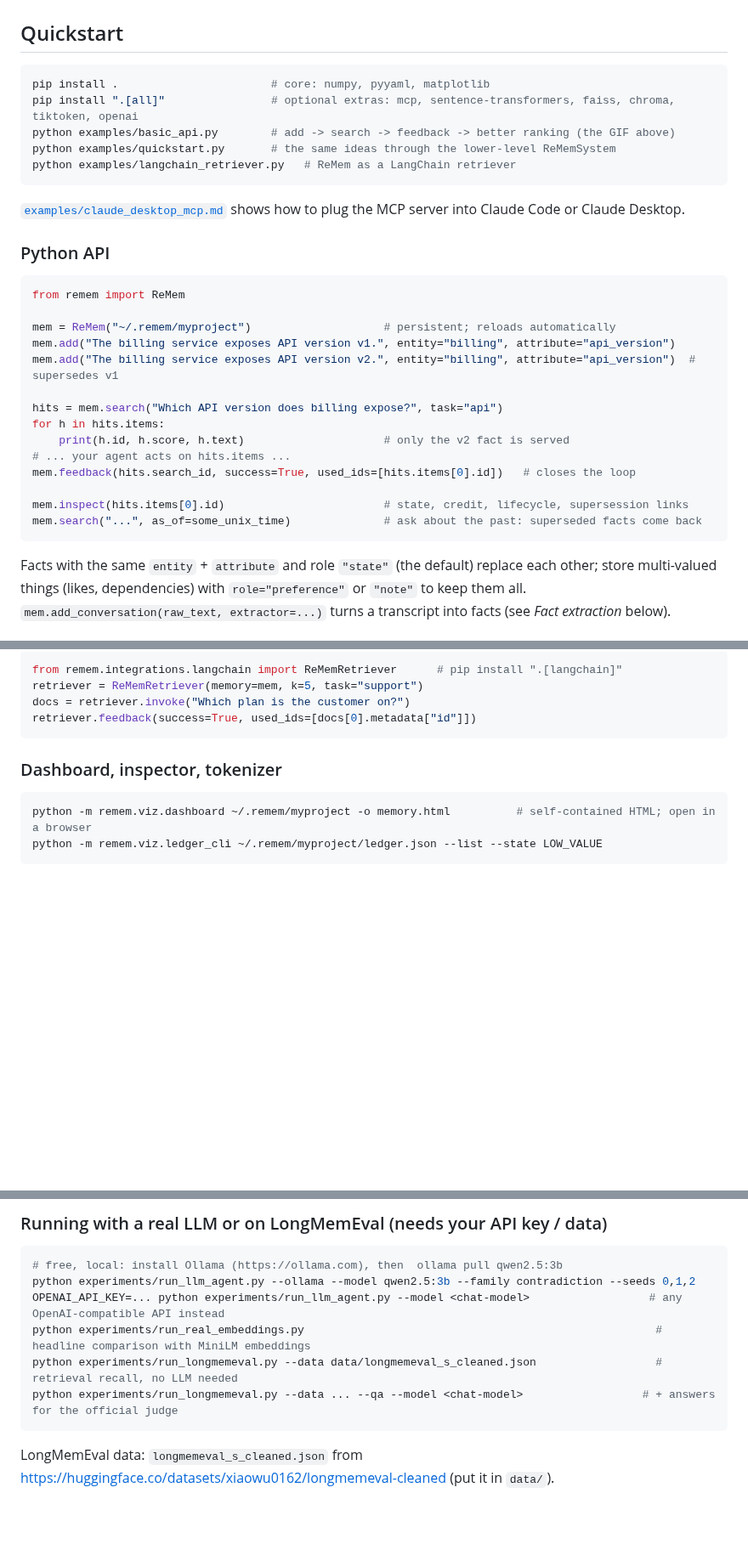
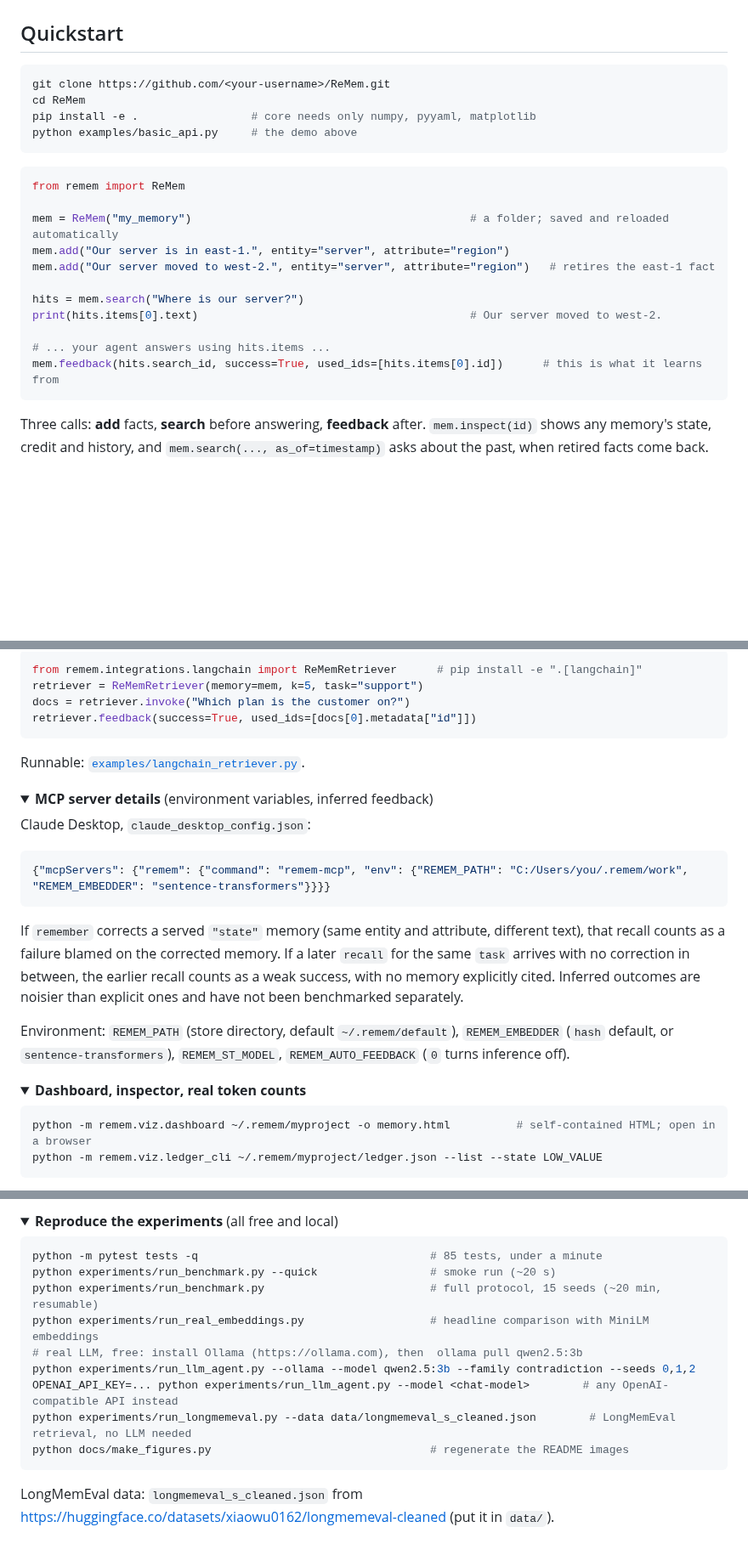
Before and after one commit to visweshdev/ReMem, a Markdown page: README.md, 3 parts joined by grey strips. Shown at 85% size. GitHub-like rendering; folded sections open; blank space fills up the shorter version.

````diff
--- a/README.md
+++ b/README.md
@@ -37,35 +41,26 @@ look-alike note that never helps is demoted after a few rounds of feedback.*
 ## Quickstart
 
 ```bash
-pip install .                       # core: numpy, pyyaml, matplotlib
-pip install ".[all]"                # optional extras: mcp, sentence-transformers, faiss, chroma, tiktoken, openai
-python examples/basic_api.py        # add -> search -> feedback -> better ranking (the GIF above)
-python examples/quickstart.py       # the same ideas through the lower-level ReMemSystem
-python examples/langchain_retriever.py   # ReMem as a LangChain retriever
+git clone https://github.com/<your-username>/ReMem.git
+cd ReMem
+pip install -e .                 # core needs only numpy, pyyaml, matplotlib
+python examples/basic_api.py     # the demo above
 ```
-
-[`examples/claude_desktop_mcp.md`](examples/claude_desktop_mcp.md) shows how to plug the MCP server into Claude Code or Claude Desktop.
-
-### Python API
 
 ```python
 from remem import ReMem
 
-mem = ReMem("~/.remem/myproject")                    # persistent; reloads automatically
-mem.add("The billing service exposes API version v1.", entity="billing", attribute="api_version")
-mem.add("The billing service exposes API version v2.", entity="billing", attribute="api_version")  # supersedes v1
+mem = ReMem("my_memory")                                          # a folder; saved and reloaded automatically
+mem.add("Our server is in east-1.", entity="server", attribute="region")
+mem.add("Our server moved to west-2.", entity="server", attribute="region")   # retires the east-1 fact
 
-hits = mem.search("Which API version does billing expose?", task="api")
-for h in hits.items:
-    print(h.id, h.score, h.text)                     # only the v2 fact is served
-# ... your agent acts on hits.items ...
-mem.feedback(hits.search_id, success=True, used_ids=[hits.items[0].id])   # closes the loop
+hits = mem.search("Where is our server?")
+print(hits.items[0].text)                                         # Our server moved to west-2.
 
-mem.inspect(hits.items[0].id)                        # state, credit, lifecycle, supersession links
-mem.search("...", as_of=some_unix_time)              # ask about the past: superseded facts come back
+# ... your agent answers using hits.items ...
+mem.feedback(hits.search_id, success=True, used_ids=[hits.items[0].id])      # this is what it learns from
 ```
 
-Facts with the same `entity` + `attribute` and role `"state"` (the default) replace each other; store multi-valued things
-(likes, dependencies) with `role="preference"` or `"note"` to keep them all. `mem.add_conversation(raw_text, extractor=...)` turns a
-transcript into facts (see *Fact extraction* below).
+Three calls: **add** facts, **search** before answering, **feedback** after. `mem.inspect(id)` shows any memory's state, credit
+and history, and `mem.search(..., as_of=timestamp)` asks about the past, when retired facts come back.
 
@@ -123,12 +169,33 @@ value ("also uses Memcached"), `add` emits a `UserWarning` suggesting `role="pre
 
 ```python
-from remem.integrations.langchain import ReMemRetriever      # pip install ".[langchain]"
+from remem.integrations.langchain import ReMemRetriever      # pip install -e ".[langchain]"
 retriever = ReMemRetriever(memory=mem, k=5, task="support")
 docs = retriever.invoke("Which plan is the customer on?")
 retriever.feedback(success=True, used_ids=[docs[0].metadata["id"]])
 ```
 
-### Dashboard, inspector, tokenizer
+Runnable: [`examples/langchain_retriever.py`](examples/langchain_retriever.py).
+</details>
+
+<details>
+<summary><b>MCP server details</b> (environment variables, inferred feedback)</summary>
+
+Claude Desktop, `claude_desktop_config.json`:
+
+```json
+{"mcpServers": {"remem": {"command": "remem-mcp", "env": {"REMEM_PATH": "C:/Users/you/.remem/work", "REMEM_EMBEDDER": "sentence-transformers"}}}}
+```
+
+If `remember` corrects a served `"state"` memory (same entity and attribute, different text), that recall counts as a failure blamed on the
+corrected memory. If a later `recall` for the same `task` arrives with no correction in between, the earlier recall counts as a weak success,
+with no memory explicitly cited. Inferred outcomes are noisier than explicit ones and have not been benchmarked separately.
+
+Environment: `REMEM_PATH` (store directory, default `~/.remem/default`), `REMEM_EMBEDDER` (`hash` default, or `sentence-transformers`),
+`REMEM_ST_MODEL`, `REMEM_AUTO_FEEDBACK` (`0` turns inference off).
+</details>
+
+<details>
+<summary><b>Dashboard, inspector, real token counts</b></summary>
 
 ```bash
 python -m remem.viz.dashboard ~/.remem/myproject -o memory.html          # self-contained HTML; open in a browser
@@ -140,13 +208,17 @@ to real BPE counts.
 
-### Running with a real LLM or on LongMemEval (needs your API key / data)
+<details>
+<summary><b>Reproduce the experiments</b> (all free and local)</summary>
 
 ```bash
-# free, local: install Ollama (https://ollama.com), then  ollama pull qwen2.5:3b
+python -m pytest tests -q                                   # 85 tests, under a minute
+python experiments/run_benchmark.py --quick                 # smoke run (~20 s)
+python experiments/run_benchmark.py                         # full protocol, 15 seeds (~20 min, resumable)
+python experiments/run_real_embeddings.py                   # headline comparison with MiniLM embeddings
+# real LLM, free: install Ollama (https://ollama.com), then  ollama pull qwen2.5:3b
 python experiments/run_llm_agent.py --ollama --model qwen2.5:3b --family contradiction --seeds 0,1,2
-OPENAI_API_KEY=... python experiments/run_llm_agent.py --model <chat-model>                  # any OpenAI-compatible API instead
-python experiments/run_real_embeddings.py                                                     # headline comparison with MiniLM embeddings
-python experiments/run_longmemeval.py --data data/longmemeval_s_cleaned.json                  # retrieval recall, no LLM needed
-python experiments/run_longmemeval.py --data ... --qa --model <chat-model>                  # + answers for the official judge
+OPENAI_API_KEY=... python experiments/run_llm_agent.py --model <chat-model>        # any OpenAI-compatible API instead
+python experiments/run_longmemeval.py --data data/longmemeval_s_cleaned.json        # LongMemEval retrieval, no LLM needed
+python docs/make_figures.py                                 # regenerate the README images
 ```
 
 LongMemEval data: `longmemeval_s_cleaned.json` from https://huggingface.co/datasets/xiaowu0162/longmemeval-cleaned (put it in `data/`).
````
Also changed, not shown: other parts of README.md (+120 -53 lines), docs/img/evidence.png (added), docs/img/families.png (added), 3 other files.
